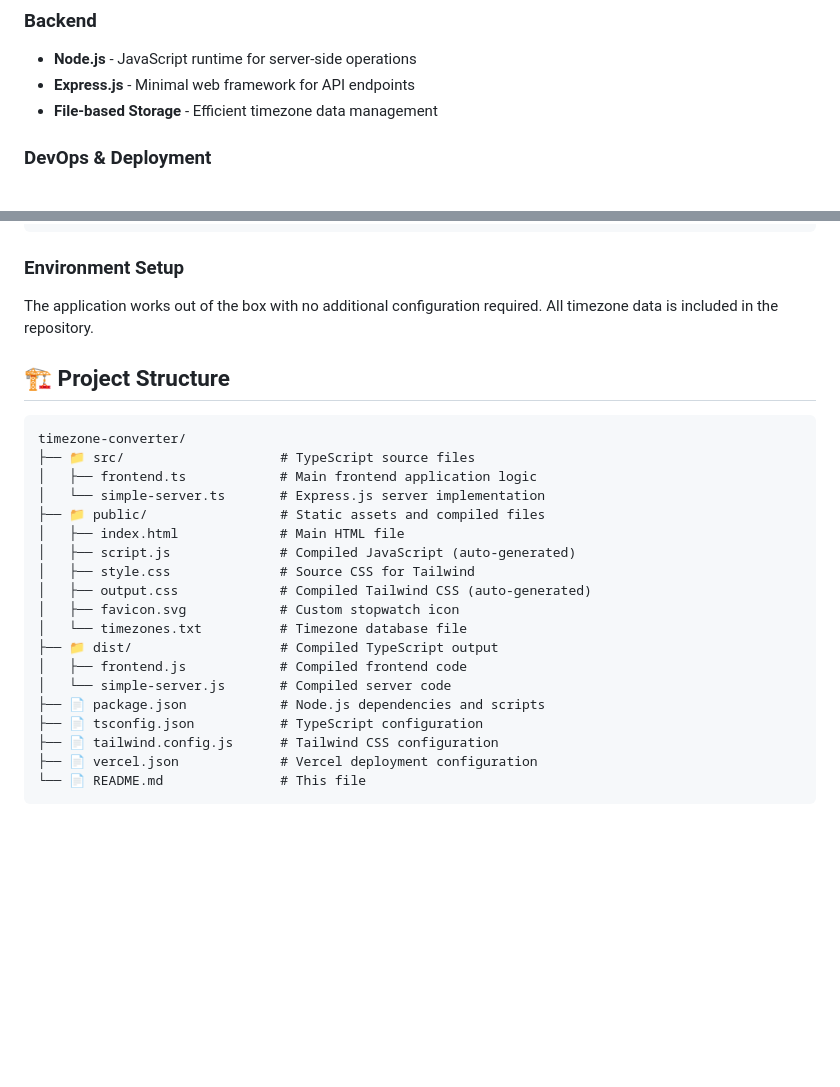
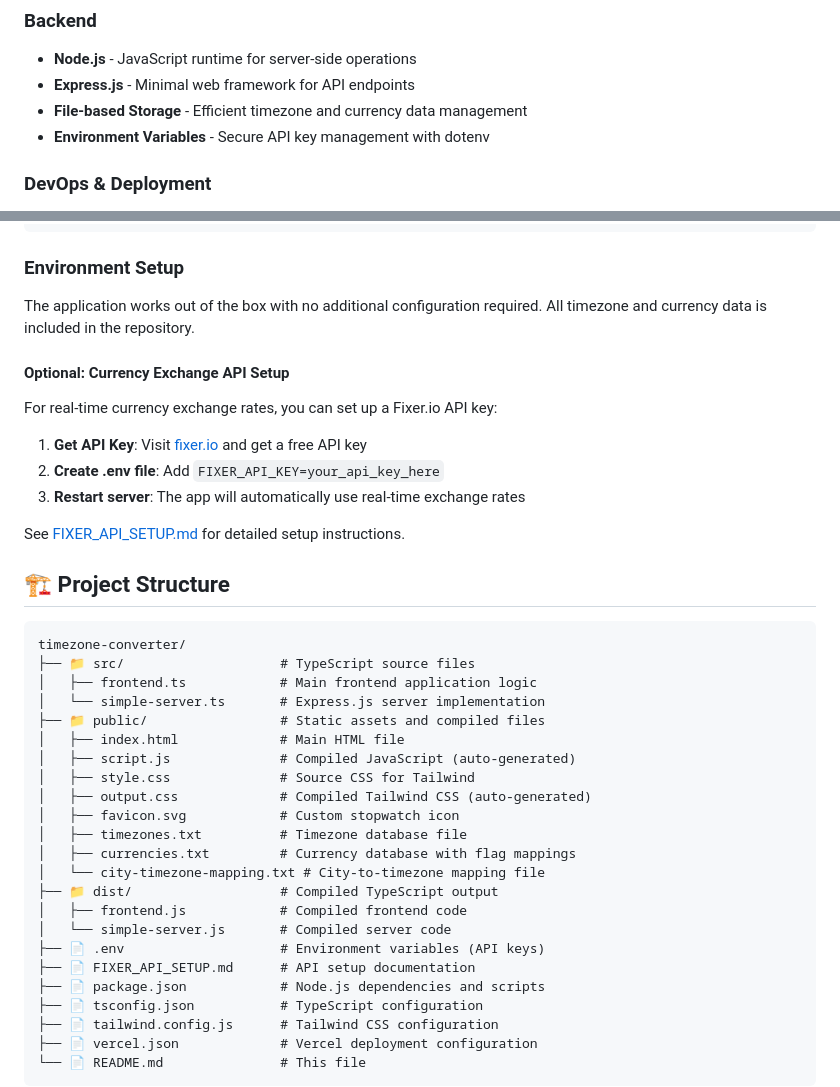
Before and after one commit to sachinrkp/timezone-converter, a Markdown page: README.md, 2 parts joined by grey strips. Rendered like a GitHub page; blank space fills up the shorter version.

````diff
--- a/README.md
+++ b/README.md
@@ -88,7 +98,8 @@ Visit the live application: [https://timezone-converter-pi.vercel.app/](https://
 ### Backend
 - **Node.js** - JavaScript runtime for server-side operations
 - **Express.js** - Minimal web framework for API endpoints
-- **File-based Storage** - Efficient timezone data management
+- **File-based Storage** - Efficient timezone and currency data management
+- **Environment Variables** - Secure API key management with dotenv
 
 ### DevOps & Deployment
 - **Vercel** - Serverless deployment platform
@@ -162,7 +173,16 @@ npm run vercel-build
 ```
 
 ### Environment Setup
-The application works out of the box with no additional configuration required. All timezone data is included in the repository.
+The application works out of the box with no additional configuration required. All timezone and currency data is included in the repository.
+
+#### Optional: Currency Exchange API Setup
+For real-time currency exchange rates, you can set up a Fixer.io API key:
+
+1. **Get API Key**: Visit [fixer.io](https://fixer.io) and get a free API key
+2. **Create .env file**: Add `FIXER_API_KEY=your_api_key_here`
+3. **Restart server**: The app will automatically use real-time exchange rates
+
+See [FIXER_API_SETUP.md](FIXER_API_SETUP.md) for detailed setup instructions.
 
 ## 🏗️ Project Structure
 
@@ -177,10 +197,14 @@ timezone-converter/
 │   ├── style.css              # Source CSS for Tailwind
 │   ├── output.css             # Compiled Tailwind CSS (auto-generated)
 │   ├── favicon.svg            # Custom stopwatch icon
-│   └── timezones.txt          # Timezone database file
+│   ├── timezones.txt          # Timezone database file
+│   ├── currencies.txt         # Currency database with flag mappings
+│   └── city-timezone-mapping.txt # City-to-timezone mapping file
 ├── 📁 dist/                   # Compiled TypeScript output
 │   ├── frontend.js            # Compiled frontend code
 │   └── simple-server.js       # Compiled server code
+├── 📄 .env                    # Environment variables (API keys)
+├── 📄 FIXER_API_SETUP.md      # API setup documentation
 ├── 📄 package.json            # Node.js dependencies and scripts
 ├── 📄 tsconfig.json           # TypeScript configuration
 ├── 📄 tailwind.config.js      # Tailwind CSS configuration
````
Also changed, not shown: other parts of README.md (+33 -14 lines).
